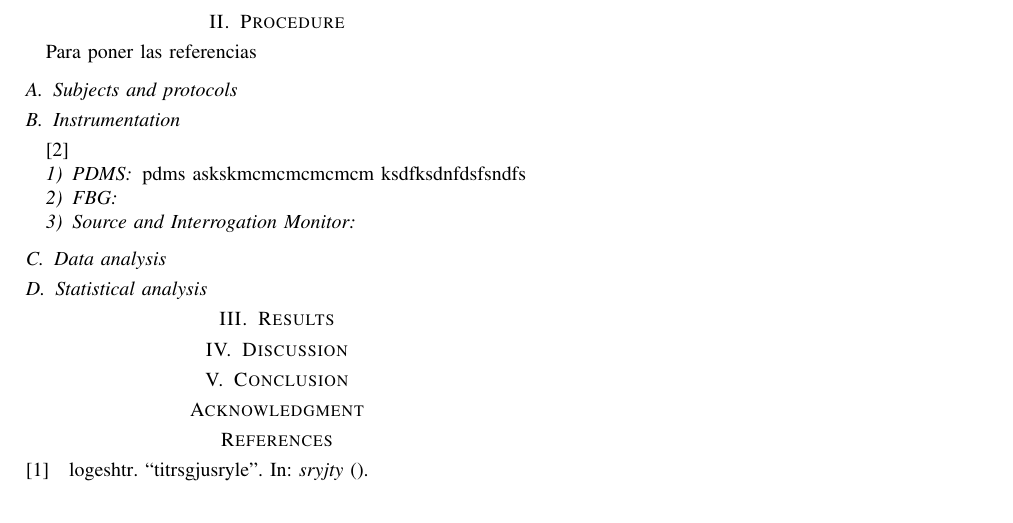
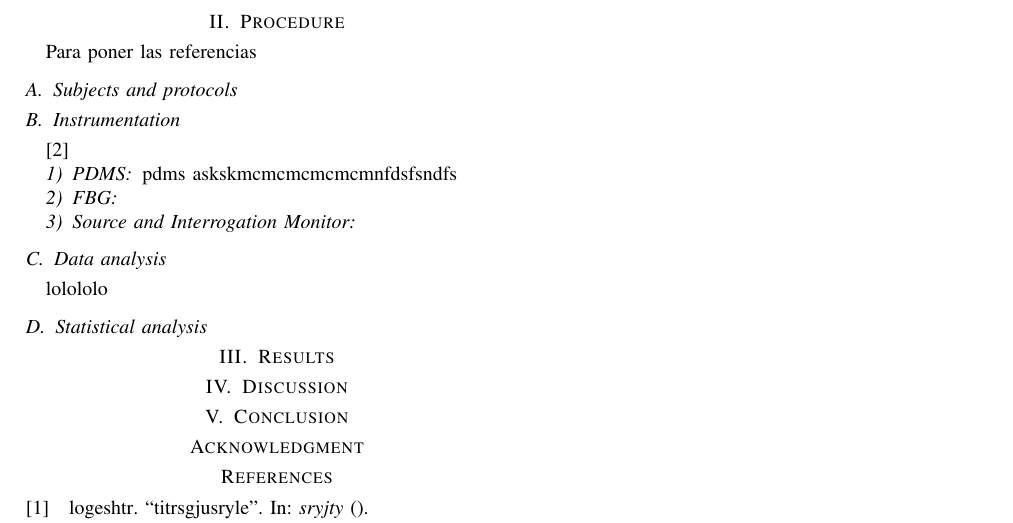
Before and after one commit to Itziaruzq/Articulo, a LaTeX paper (BIBE Grecia/Artículo/conference_041818.tex): part of the page, cut so that both start at the same text. Compiled offline with pdfLaTeX; a missing font is replaced by an installed copy or a similar font; a LaTeX package or settings file that is missing is left out.

Commit message:
Miriam escribe
bababa

```diff
--- a/BIBE Grecia/Artículo/conference_041818.tex
+++ b/BIBE Grecia/Artículo/conference_041818.tex
@@ -96,7 +96,7 @@
 	\cite{dos}
 
 	\subsubsection{PDMS}
-	pdms askskmcmcmcmcmcm ksdfksdnfdsfsndfs
+	pdms askskmcmcmcmcmcmnfdsfsndfs
 
 
 	\subsubsection{FBG}
@@ -105,7 +105,7 @@
 
 
 	\subsection{Data analysis}
-
+	lolololo
 
 	\subsection{Statistical analysis}
 
```
